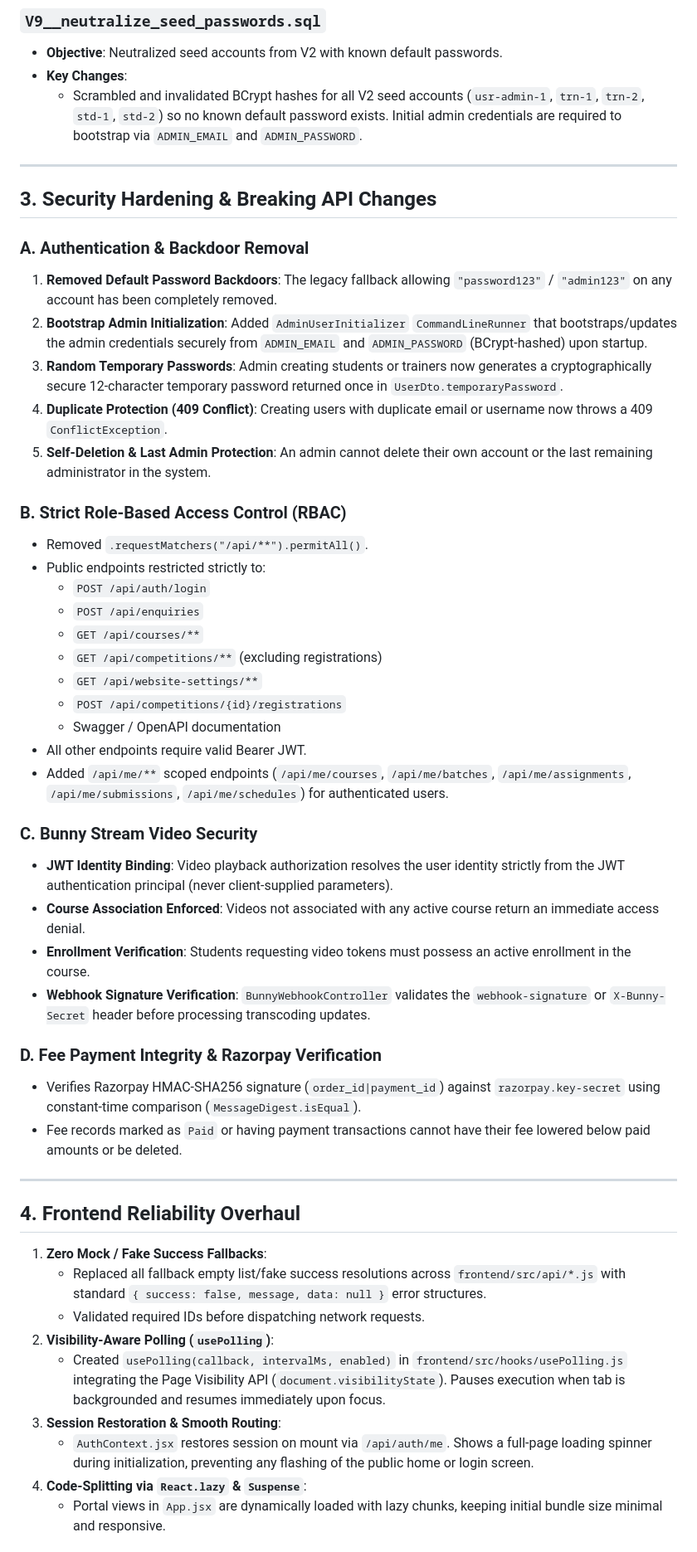
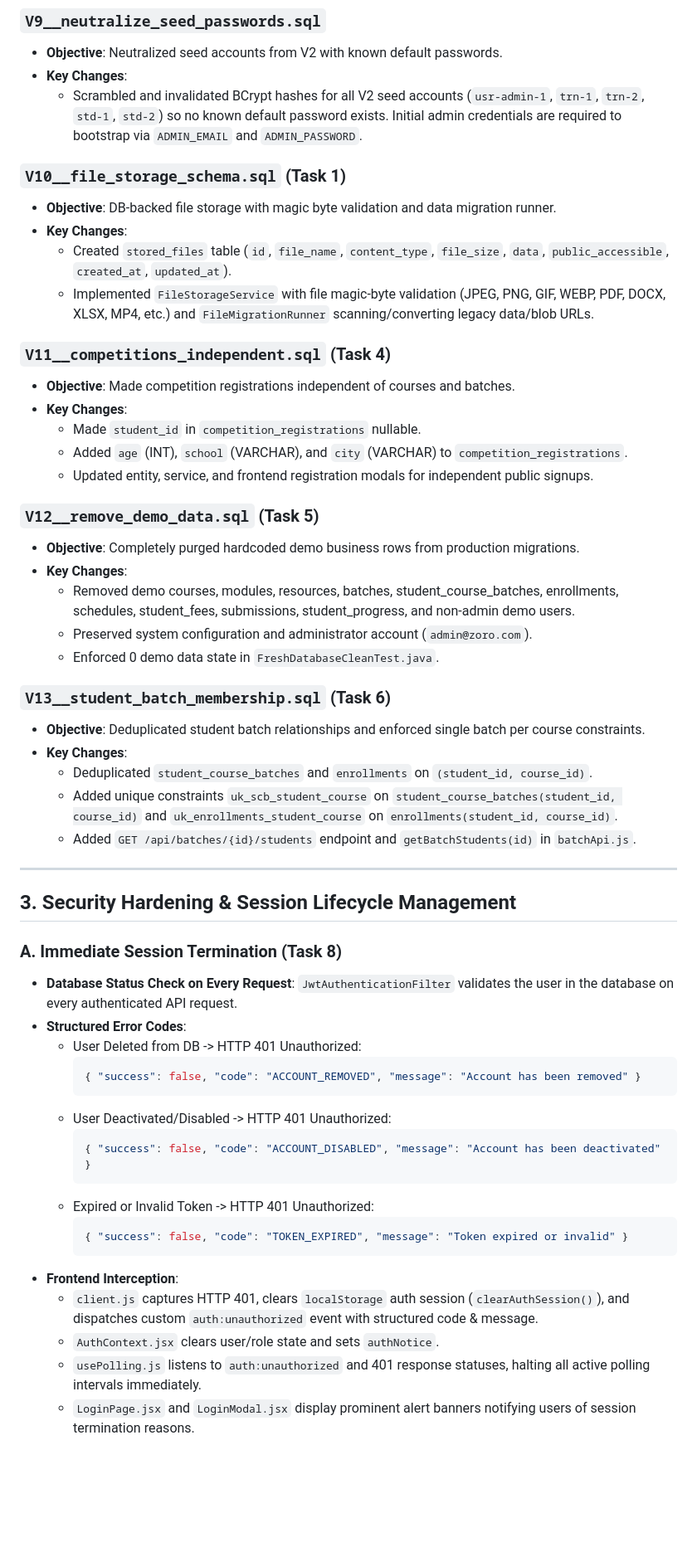
Before and after one commit to melisha001/zoro, a Markdown page: MIGRATION_NOTES.md, the part around one of its changes. Shown at 83% size. Drawn GitHub-style; blank space fills up the shorter version.

Commit message:
docs(task-9): update migration notes and complete final verification

````diff
--- a/MIGRATION_NOTES.md
+++ b/MIGRATION_NOTES.md
@@ -49,50 +49,55 @@ This document details the complete 6-phase overhaul performed on Zoro English Ac
 - **Key Changes**:
   - Scrambled and invalidated BCrypt hashes for all V2 seed accounts (`usr-admin-1`, `trn-1`, `trn-2`, `std-1`, `std-2`) so no known default password exists. Initial admin credentials are required to bootstrap via `ADMIN_EMAIL` and `ADMIN_PASSWORD`.
 
----
+### `V10__file_storage_schema.sql` (Task 1)
+- **Objective**: DB-backed file storage with magic byte validation and data migration runner.
+- **Key Changes**:
+  - Created `stored_files` table (`id`, `file_name`, `content_type`, `file_size`, `data`, `public_accessible`, `created_at`, `updated_at`).
+  - Implemented `FileStorageService` with file magic-byte validation (JPEG, PNG, GIF, WEBP, PDF, DOCX, XLSX, MP4, etc.) and `FileMigrationRunner` scanning/converting legacy data/blob URLs.
 
-## 3. Security Hardening & Breaking API Changes
+### `V11__competitions_independent.sql` (Task 4)
+- **Objective**: Made competition registrations independent of courses and batches.
+- **Key Changes**:
+  - Made `student_id` in `competition_registrations` nullable.
+  - Added `age` (INT), `school` (VARCHAR), and `city` (VARCHAR) to `competition_registrations`.
+  - Updated entity, service, and frontend registration modals for independent public signups.
 
-### A. Authentication & Backdoor Removal
-1. **Removed Default Password Backdoors**: The legacy fallback allowing `"password123"` / `"admin123"` on any account has been completely removed.
-2. **Bootstrap Admin Initialization**: Added `AdminUserInitializer` `CommandLineRunner` that bootstraps/updates the admin credentials securely from `ADMIN_EMAIL` and `ADMIN_PASSWORD` (BCrypt-hashed) upon startup.
-3. **Random Temporary Passwords**: Admin creating students or trainers now generates a cryptographically secure 12-character temporary password returned once in `UserDto.temporaryPassword`.
-4. **Duplicate Protection (409 Conflict)**: Creating users with duplicate email or username now throws a 409 `ConflictException`.
-5. **Self-Deletion & Last Admin Protection**: An admin cannot delete their own account or the last remaining administrator in the system.
+### `V12__remove_demo_data.sql` (Task 5)
+- **Objective**: Completely purged hardcoded demo business rows from production migrations.
+- **Key Changes**:
+  - Removed demo courses, modules, resources, batches, student_course_batches, enrollments, schedules, student_fees, submissions, student_progress, and non-admin demo users.
+  - Preserved system configuration and administrator account (`admin@zoro.com`).
+  - Enforced 0 demo data state in `FreshDatabaseCleanTest.java`.
 
-### B. Strict Role-Based Access Control (RBAC)
-- Removed `.requestMatchers("/api/**").permitAll()`.
-- Public endpoints restricted strictly to:
-  - `POST /api/auth/login`
-  - `POST /api/enquiries`
-  - `GET /api/courses/**`
-  - `GET /api/competitions/**` (excluding registrations)
-  - `GET /api/website-settings/**`
-  - `POST /api/competitions/{id}/registrations`
-  - Swagger / OpenAPI documentation
-- All other endpoints require valid Bearer JWT.
-- Added `/api/me/**` scoped endpoints (`/api/me/courses`, `/api/me/batches`, `/api/me/assignments`, `/api/me/submissions`, `/api/me/schedules`) for authenticated users.
-
-### C. Bunny Stream Video Security
-- **JWT Identity Binding**: Video playback authorization resolves the user identity strictly from the JWT authentication principal (never client-supplied parameters).
-- **Course Association Enforced**: Videos not associated with any active course return an immediate access denial.
-- **Enrollment Verification**: Students requesting video tokens must possess an active enrollment in the course.
-- **Webhook Signature Verification**: `BunnyWebhookController` validates the `webhook-signature` or `X-Bunny-Secret` header before processing transcoding updates.
-
-### D. Fee Payment Integrity & Razorpay Verification
-- Verifies Razorpay HMAC-SHA256 signature (`order_id|payment_id`) against `razorpay.key-secret` using constant-time comparison (`MessageDigest.isEqual`).
-- Fee records marked as `Paid` or having payment transactions cannot have their fee lowered below paid amounts or be deleted.
+### `V13__student_batch_membership.sql` (Task 6)
+- **Objective**: Deduplicated student batch relationships and enforced single batch per course constraints.
+- **Key Changes**:
+  - Deduplicated `student_course_batches` and `enrollments` on `(student_id, course_id)`.
+  - Added unique constraints `uk_scb_student_course` on `student_course_batches(student_id, course_id)` and `uk_enrollments_student_course` on `enrollments(student_id, course_id)`.
+  - Added `GET /api/batches/{id}/students` endpoint and `getBatchStudents(id)` in `batchApi.js`.
 
 ---
 
-## 4. Frontend Reliability Overhaul
+## 3. Security Hardening & Session Lifecycle Management
 
-1. **Zero Mock / Fake Success Fallbacks**:
-   - Replaced all fallback empty list/fake success resolutions across `frontend/src/api/*.js` with standard `{ success: false, message, data: null }` error structures.
-   - Validated required IDs before dispatching network requests.
-2. **Visibility-Aware Polling (`usePolling`)**:
-   - Created `usePolling(callback, intervalMs, enabled)` in `frontend/src/hooks/usePolling.js` integrating the Page Visibility API (`document.visibilityState`). Pauses execution when tab is backgrounded and resumes immediately upon focus.
-3. **Session Restoration & Smooth Routing**:
-   - `AuthContext.jsx` restores session on mount via `/api/auth/me`. Shows a full-page loading spinner during initialization, preventing any flashing of the public home or login screen.
-4. **Code-Splitting via `React.lazy` & `Suspense`**:
-   - Portal views in `App.jsx` are dynamically loaded with lazy chunks, keeping initial bundle size minimal and responsive.
+### A. Immediate Session Termination (Task 8)
+- **Database Status Check on Every Request**: `JwtAuthenticationFilter` validates the user in the database on every authenticated API request.
+- **Structured Error Codes**:
+  - User Deleted from DB -> HTTP 401 Unauthorized:
+    ```json
+    { "success": false, "code": "ACCOUNT_REMOVED", "message": "Account has been removed" }
+    ```
+  - User Deactivated/Disabled -> HTTP 401 Unauthorized:
+    ```json
+    { "success": false, "code": "ACCOUNT_DISABLED", "message": "Account has been deactivated" }
+    ```
+  - Expired or Invalid Token -> HTTP 401 Unauthorized:
+    ```json
+    { "success": false, "code": "TOKEN_EXPIRED", "message": "Token expired or invalid" }
+    ```
+- **Frontend Interception**:
+  - `client.js` captures HTTP 401, clears `localStorage` auth session (`clearAuthSession()`), and dispatches custom `auth:unauthorized` event with structured code & message.
+  - `AuthContext.jsx` clears user/role state and sets `authNotice`.
+  - `usePolling.js` listens to `auth:unauthorized` and 401 response statuses, halting all active polling intervals immediately.
+  - `LoginPage.jsx` and `LoginModal.jsx` display prominent alert banners notifying users of session termination reasons.
+
````
Also changed, not shown: other parts of MIGRATION_NOTES.md (+22 -22 lines).
